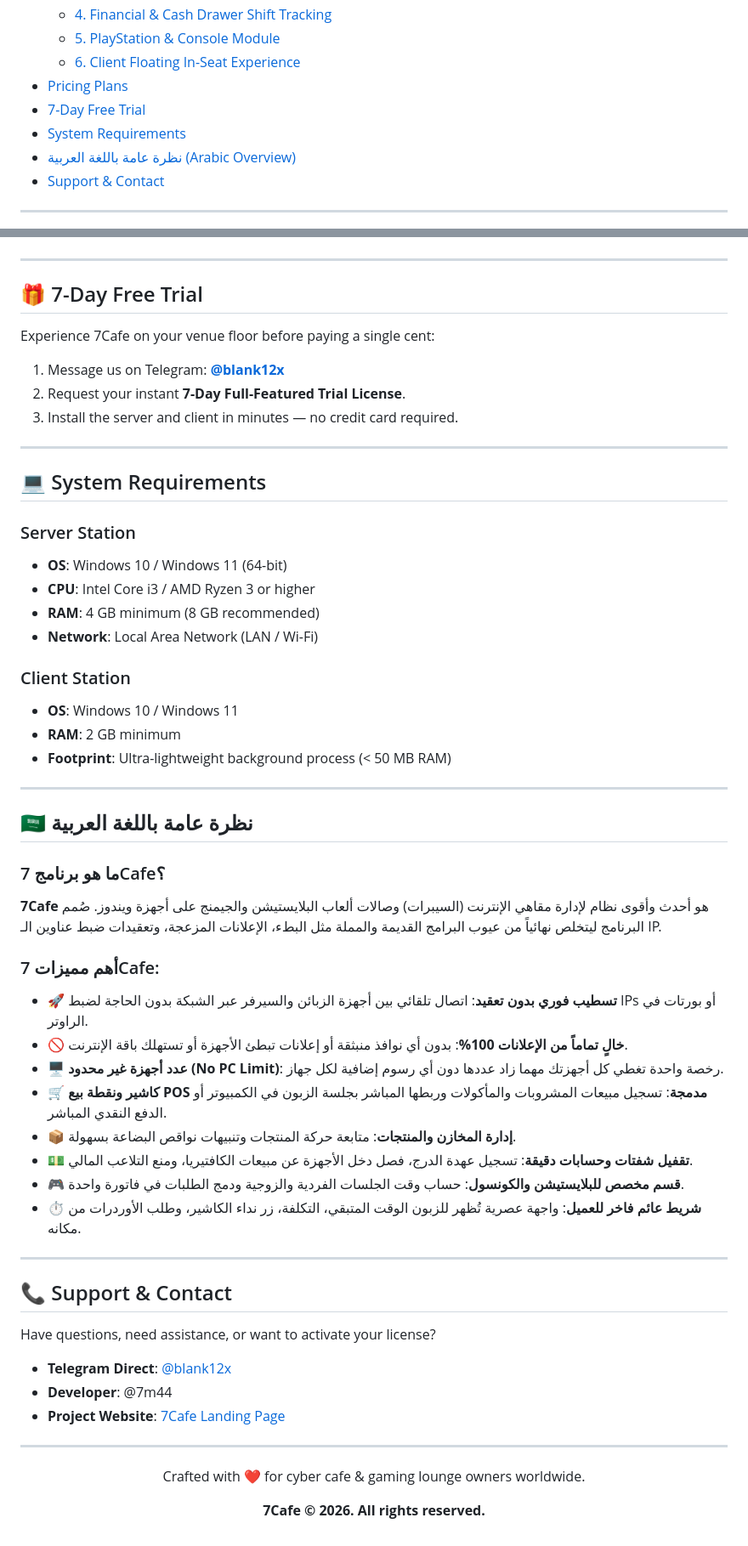
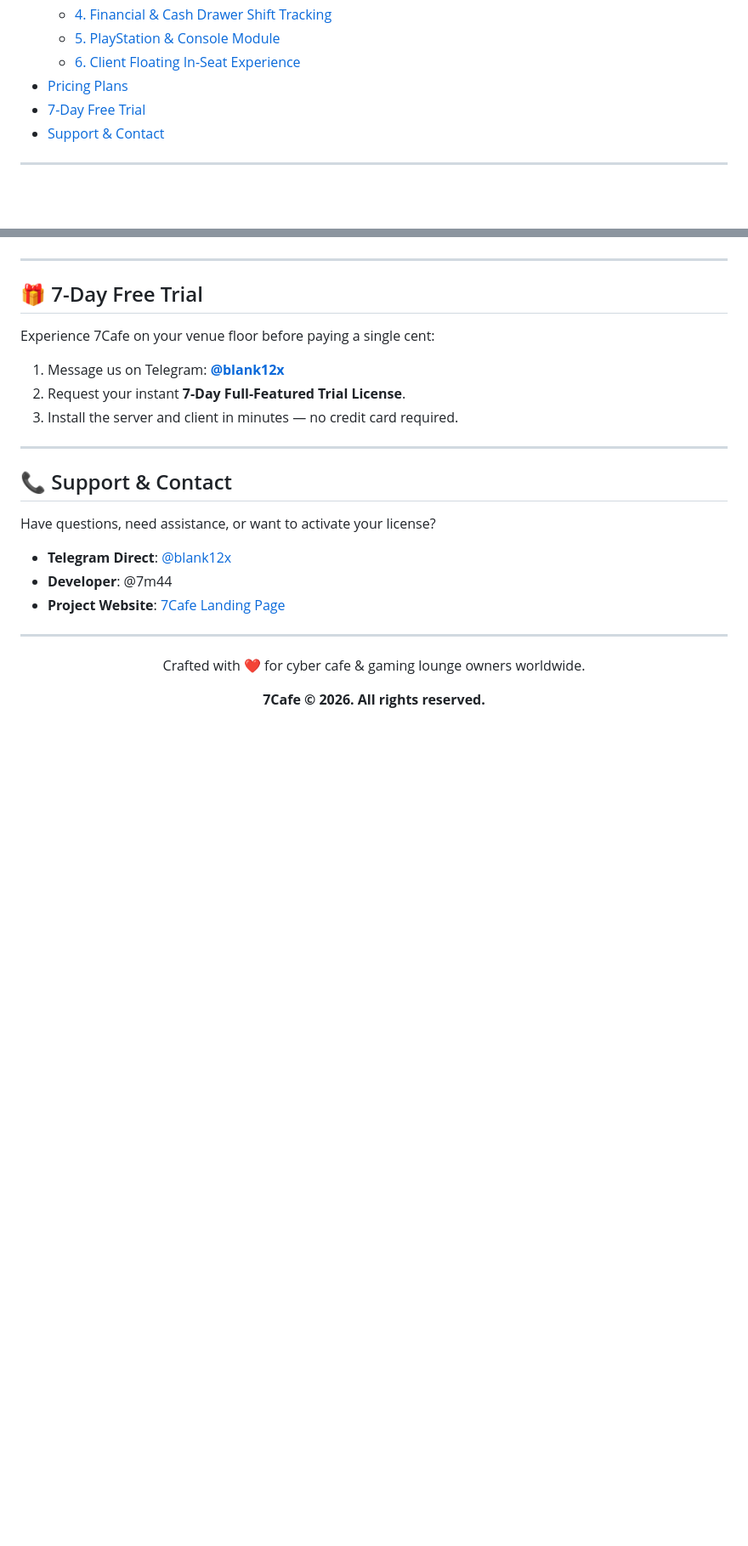
Before and after one commit to 7m44/7Cafe, a Markdown page: README.md, 2 parts joined by grey strips. Shown at 85% size. Rendered like a GitHub page; blank space fills up the shorter version.

Commit message:
Revise README sections and update links
Updated README to reflect changes in key highlights and removed system requirements and Arabic overview sections.

```diff
--- a/README.md
+++ b/README.md
@@ -33,8 +33,6 @@
   - [6. Client Floating In-Seat Experience](#6-client-floating-in-seat-experience)
 - [Pricing Plans](#-pricing-plans)
 - [7-Day Free Trial](#-7-day-free-trial)
-- [System Requirements](#-system-requirements)
-- [نظرة عامة باللغة العربية (Arabic Overview)](#-نظرة-عامة-باللغة-العربية)
 - [Support & Contact](#-support--contact)
 
 ---
@@ -147,38 +145,6 @@ Experience 7Cafe on your venue floor before paying a single cent:
 
 ---
 
-## 💻 System Requirements
-
-### Server Station
-- **OS**: Windows 10 / Windows 11 (64-bit)
-- **CPU**: Intel Core i3 / AMD Ryzen 3 or higher
-- **RAM**: 4 GB minimum (8 GB recommended)
-- **Network**: Local Area Network (LAN / Wi-Fi)
-
-### Client Station
-- **OS**: Windows 10 / Windows 11
-- **RAM**: 2 GB minimum
-- **Footprint**: Ultra-lightweight background process (< 50 MB RAM)
-
----
-
-## 🇸🇦 نظرة عامة باللغة العربية
-
-### ما هو برنامج 7Cafe؟
-**7Cafe** هو أحدث وأقوى نظام لإدارة مقاهي الإنترنت (السيبرات) وصالات ألعاب البلايستيشن والجيمنج على أجهزة ويندوز. صُمم البرنامج ليتخلص نهائياً من عيوب البرامج القديمة والمملة مثل البطء، الإعلانات المزعجة، وتعقيدات ضبط عناوين الـ IP.
-
-### أهم مميزات 7Cafe:
-- 🚀 **تسطيب فوري بدون تعقيد**: اتصال تلقائي بين أجهزة الزبائن والسيرفر عبر الشبكة بدون الحاجة لضبط IPs أو بورتات في الراوتر.
-- 🚫 **خالٍ تماماً من الإعلانات 100%**: بدون أي نوافذ منبثقة أو إعلانات تبطئ الأجهزة أو تستهلك باقة الإنترنت.
-- 🖥️ **عدد أجهزة غير محدود (No PC Limit)**: رخصة واحدة تغطي كل أجهزتك مهما زاد عددها دون أي رسوم إضافية لكل جهاز.
-- 🛒 **كاشير ونقطة بيع POS مدمجة**: تسجيل مبيعات المشروبات والمأكولات وربطها المباشر بجلسة الزبون في الكمبيوتر أو الدفع النقدي المباشر.
-- 📦 **إدارة المخازن والمنتجات**: متابعة حركة المنتجات وتنبيهات نواقص البضاعة بسهولة.
-- 💵 **تقفيل شفتات وحسابات دقيقة**: تسجيل عهدة الدرج، فصل دخل الأجهزة عن مبيعات الكافتيريا، ومنع التلاعب المالي.
-- 🎮 **قسم مخصص للبلايستيشن والكونسول**: حساب وقت الجلسات الفردية والزوجية ودمج الطلبات في فاتورة واحدة.
-- ⏱️ **شريط عائم فاخر للعميل**: واجهة عصرية تُظهر للزبون الوقت المتبقي، التكلفة، زر نداء الكاشير، وطلب الأوردرات من مكانه.
-
----
-
 ## 📞 Support & Contact
 
 Have questions, need assistance, or want to activate your license?
```
Also changed, not shown: other parts of README.md (+3 -3 lines).
